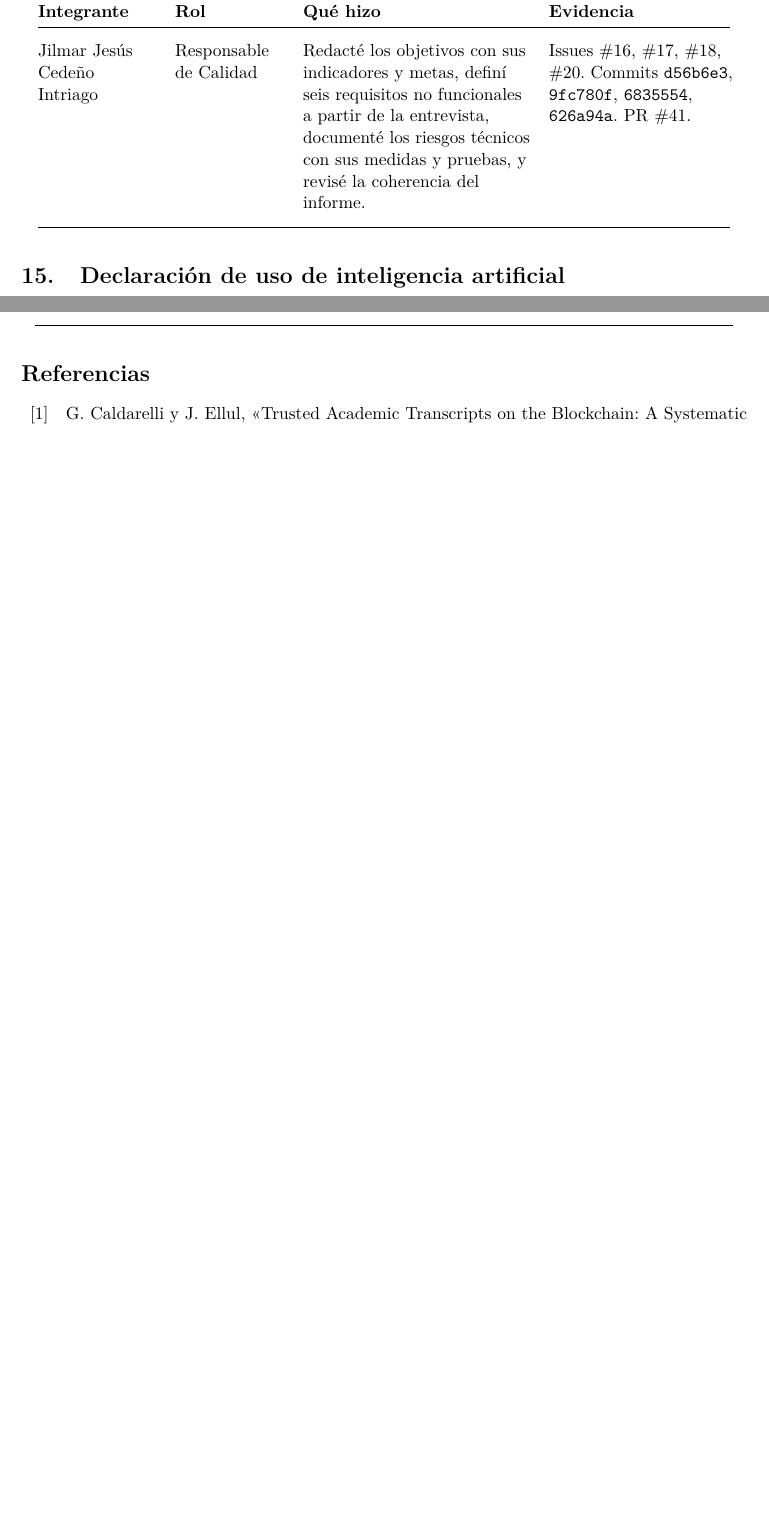
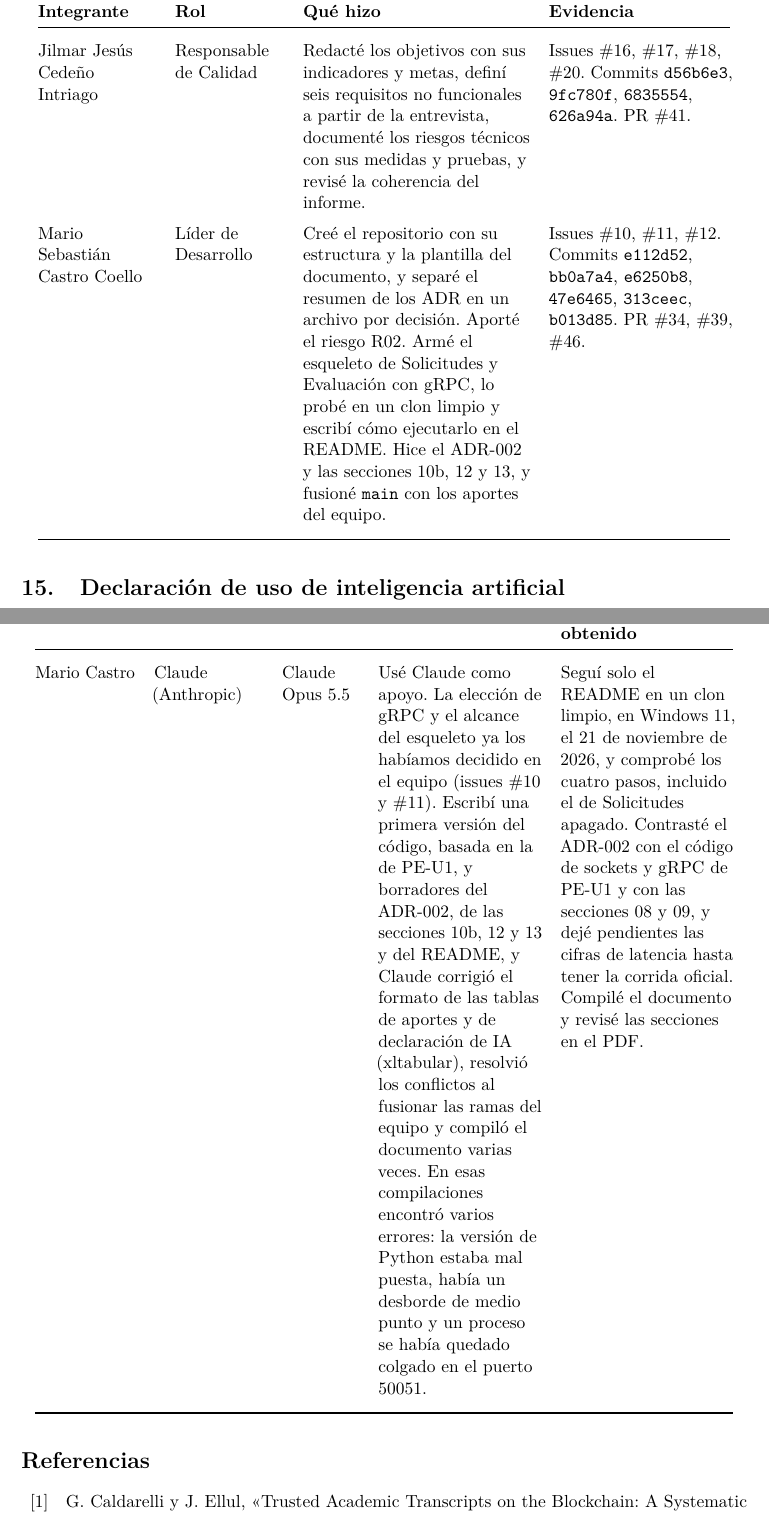
Before and after one commit to reyshadow0/isr701-pfc, a LaTeX document (docs/main.tex, which reads docs/secciones/14-aportes.tex, docs/secciones/15-declaracion-ia.tex): two parts of pages 19 and 20 of 20 before the commit and two parts of pages 19 and 21 of 22 after it, joined at a grey line, cut so that both start at the same text, the shorter picture padded with empty space. Compiled offline with pdfLaTeX.

Commit message:
Aporte y declaración de IA

```diff
--- a/docs/secciones/14-aportes.tex
+++ b/docs/secciones/14-aportes.tex
@@ -35,6 +35,18 @@
   PR \href{https://github.com/reyshadow0/isr701-pfc/pull/41}{\#41}. \\
   \addlinespace
 
-  % Filas de Mario y Steven: cada uno agrega la suya con su propio texto.
+  Mario Sebastián Castro Coello & Líder de Desarrollo &
+  Creé el repositorio con su estructura y la plantilla del documento, y
+  separé el resumen de los ADR en un archivo por decisión. Aporté el riesgo
+  R02. Armé el esqueleto de Solicitudes y Evaluación con gRPC, lo probé en
+  un clon limpio y escribí cómo ejecutarlo en el README. Hice el ADR-002 y
+  las secciones 10b, 12 y 13, y fusioné \texttt{main} con los aportes del
+  equipo. &
+  Issues \href{https://github.com/reyshadow0/isr701-pfc/issues/10}{\#10}, \href{https://github.com/reyshadow0/isr701-pfc/issues/11}{\#11}, \href{https://github.com/reyshadow0/isr701-pfc/issues/12}{\#12}.
+  Commits \href{https://github.com/reyshadow0/isr701-pfc/commit/e112d52}{\texttt{e112d52}}, \href{https://github.com/reyshadow0/isr701-pfc/commit/bb0a7a4}{\texttt{bb0a7a4}}, \href{https://github.com/reyshadow0/isr701-pfc/commit/e6250b8}{\texttt{e6250b8}}, \href{https://github.com/reyshadow0/isr701-pfc/commit/47e6465}{\texttt{47e6465}}, \href{https://github.com/reyshadow0/isr701-pfc/commit/313ceec}{\texttt{313ceec}}, \href{https://github.com/reyshadow0/isr701-pfc/commit/b013d85}{\texttt{b013d85}}.
+  PR \href{https://github.com/reyshadow0/isr701-pfc/pull/34}{\#34}, \href{https://github.com/reyshadow0/isr701-pfc/pull/39}{\#39}, \href{https://github.com/reyshadow0/isr701-pfc/pull/46}{\#46}. \\
+  \addlinespace
+
+  % Fila de Steven: falta agregarla.
 
 \end{xltabular}
--- a/docs/secciones/15-declaracion-ia.tex
+++ b/docs/secciones/15-declaracion-ia.tex
@@ -46,6 +46,17 @@
   ADR-001. \\
   \addlinespace
 
-  % Fila de Mario: falta agregarla.
+  Mario Castro & Claude (Anthropic) & Claude Opus 5.5 &
+  Usé Claude como apoyo. La elección de gRPC y el alcance del esqueleto ya
+  los habíamos decidido en el equipo (issues \#10 y \#11). Escribí
+  una primera versión del código, basada en la de PE-U1, y borradores del
+  ADR-002, de las secciones 10b, 12 y 13 y del README, y Claude corrigió el formato de las tablas de aportes y de declaración de IA (xltabular), resolvió los conflictos al fusionar las ramas del equipo y compiló el documento varias veces. En esas compilaciones encontró varios errores: la versión de Python estaba mal puesta, había un desborde de medio punto y un proceso se había quedado colgado en el puerto 50051. &
+  Seguí solo el README en un clon limpio, en Windows~11, el 21 de noviembre
+  de 2026, y comprobé los cuatro pasos, incluido el de Solicitudes
+  apagado. Contrasté el ADR-002 con el código de sockets y gRPC de PE-U1 y
+  con las secciones 08 y 09, y dejé pendientes las cifras de latencia hasta
+  tener la corrida oficial. Compilé el documento y revisé las secciones en
+  el PDF. \\
+  \addlinespace
 
 \end{xltabular}
```
Also changed, not shown: docs/main.pdf.
